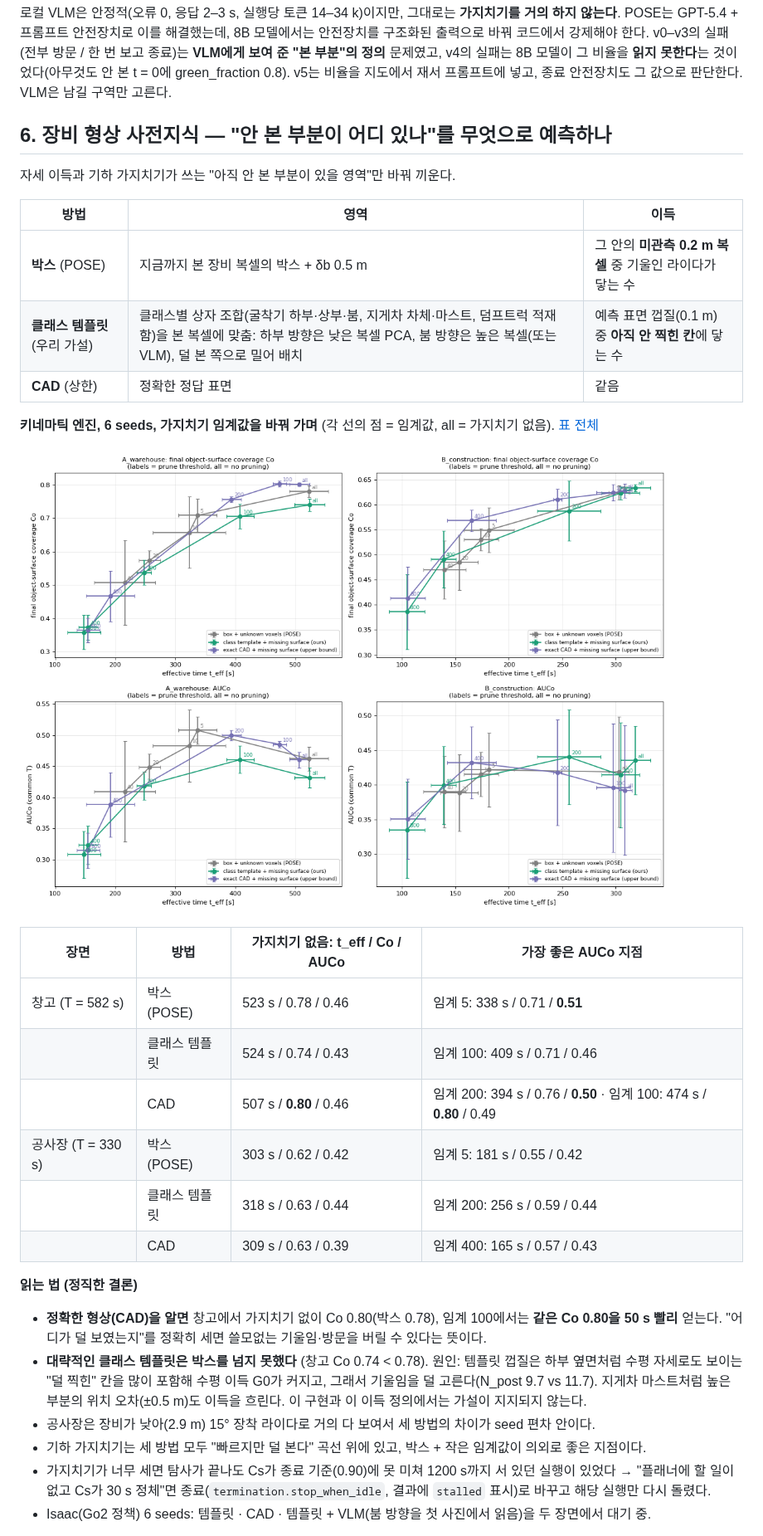
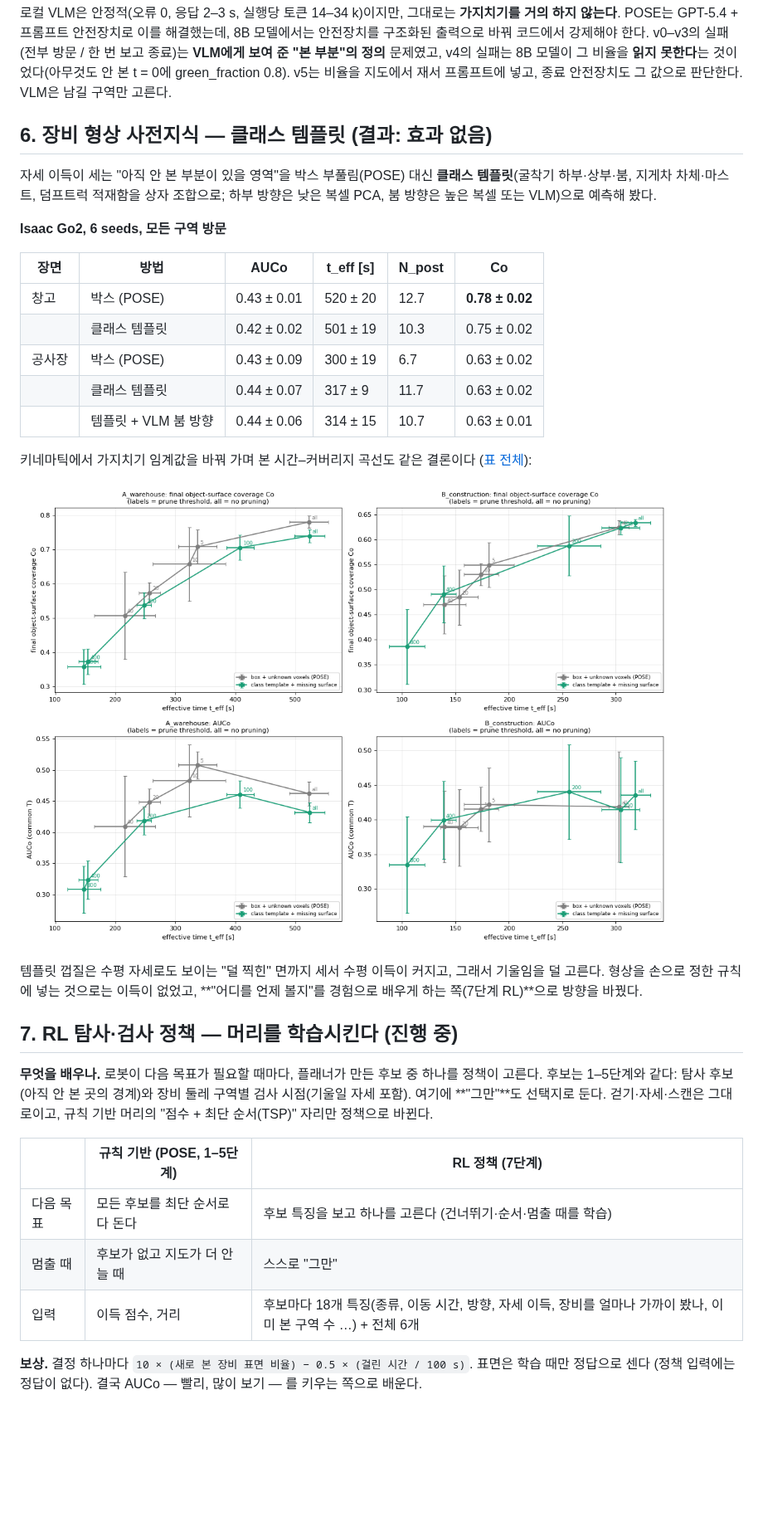
Before and after one commit to gkgk0119gmail-arch/3DOG_Go2-exploration, a Markdown page: README.md, the part around one of its changes. Shown at 83% size. Rendered like a GitHub page; pictures changed too: results/pose_inspection/stage6_tradeoff.png; blank space fills up the shorter version.

```diff
--- a/README.md
+++ b/README.md
@@ -199,38 +205,41 @@ v0–v3의 실패(전부 방문 / 한 번 보고 종료)는 **VLM에게 보여
 **읽지 못한다**는 것이었다(아무것도 안 본 t = 0에 green_fraction 0.8). v5는 비율을 지도에서 재서 프롬프트에 넣고, 종료
 안전장치도 그 값으로 판단한다. VLM은 남길 구역만 고른다.
 
-## 6. 장비 형상 사전지식 — "안 본 부분이 어디 있나"를 무엇으로 예측하나
+## 6. 장비 형상 사전지식 — 클래스 템플릿 (결과: 효과 없음)
 
-자세 이득과 기하 가지치기가 쓰는 "아직 안 본 부분이 있을 영역"만 바꿔 끼운다.
+자세 이득이 세는 "아직 안 본 부분이 있을 영역"을 박스 부풀림(POSE) 대신 **클래스 템플릿**(굴착기 하부·상부·붐, 지게차
+차체·마스트, 덤프트럭 적재함을 상자 조합으로; 하부 방향은 낮은 복셀 PCA, 붐 방향은 높은 복셀 또는 VLM)으로 예측해 봤다.
 
-| 방법 | 영역 | 이득 |
-|---|---|---|
-| **박스** (POSE) | 지금까지 본 장비 복셀의 박스 + δb 0.5 m | 그 안의 **미관측 0.2 m 복셀** 중 기울인 라이다가 닿는 수 |
-| **클래스 템플릿** (우리 가설) | 클래스별 상자 조합(굴착기 하부·상부·붐, 지게차 차체·마스트, 덤프트럭 적재함)을 본 복셀에 맞춤: 하부 방향은 낮은 복셀 PCA, 붐 방향은 높은 복셀(또는 VLM), 덜 본 쪽으로 밀어 배치 | 예측 표면 껍질(0.1 m) 중 **아직 안 찍힌 칸**에 닿는 수 |
-| **CAD** (상한) | 정확한 정답 표면 | 같음 |
+**Isaac Go2, 6 seeds, 모든 구역 방문**
 
-**키네마틱 엔진, 6 seeds, 가지치기 임계값을 바꿔 가며** (각 선의 점 = 임계값, all = 가지치기 없음).
-[표 전체](results/pose_inspection/stage6_tradeoff.md)
+| 장면 | 방법 | AUCo | t_eff [s] | N_post | Co |
+|---|---|---|---|---|---|
+| 창고 | 박스 (POSE) | 0.43 ± 0.01 | 520 ± 20 | 12.7 | **0.78 ± 0.02** |
+| | 클래스 템플릿 | 0.42 ± 0.02 | 501 ± 19 | 10.3 | 0.75 ± 0.02 |
+| 공사장 | 박스 (POSE) | 0.43 ± 0.09 | 300 ± 19 | 6.7 | 0.63 ± 0.02 |
+| | 클래스 템플릿 | 0.44 ± 0.07 | 317 ± 9 | 11.7 | 0.63 ± 0.02 |
+| | 템플릿 + VLM 붐 방향 | 0.44 ± 0.06 | 314 ± 15 | 10.7 | 0.63 ± 0.01 |
+
+키네마틱에서 가지치기 임계값을 바꿔 가며 본 시간–커버리지 곡선도 같은 결론이다
+([표 전체](results/pose_inspection/stage6_tradeoff.md)):
 
 ![](results/pose_inspection/stage6_tradeoff.png)
 
-| 장면 | 방법 | 가지치기 없음: t_eff / Co / AUCo | 가장 좋은 AUCo 지점 |
-|---|---|---|---|
-| 창고 (T = 582 s) | 박스 (POSE) | 523 s / 0.78 / 0.46 | 임계 5: 338 s / 0.71 / **0.51** |
-| | 클래스 템플릿 | 524 s / 0.74 / 0.43 | 임계 100: 409 s / 0.71 / 0.46 |
-| | CAD | 507 s / **0.80** / 0.46 | 임계 200: 394 s / 0.76 / **0.50** · 임계 100: 474 s / **0.80** / 0.49 |
-| 공사장 (T = 330 s) | 박스 (POSE) | 303 s / 0.62 / 0.42 | 임계 5: 181 s / 0.55 / 0.42 |
-| | 클래스 템플릿 | 318 s / 0.63 / 0.44 | 임계 200: 256 s / 0.59 / 0.44 |
-| | CAD | 309 s / 0.63 / 0.39 | 임계 400: 165 s / 0.57 / 0.43 |
+템플릿 껍질은 수평 자세로도 보이는 "덜 찍힌" 면까지 세서 수평 이득이 커지고, 그래서 기울임을 덜 고른다. 형상을 손으로
+정한 규칙에 넣는 것으로는 이득이 없었고, **"어디를 언제 볼지"를 경험으로 배우게 하는 쪽(7단계 RL)**으로 방향을 바꿨다.
 
-**읽는 법 (정직한 결론)**
-- **정확한 형상(CAD)을 알면** 창고에서 가지치기 없이 Co 0.80(박스 0.78), 임계 100에서는 **같은 Co 0.80을 50 s 빨리**
-  얻는다. "어디가 덜 보였는지"를 정확히 세면 쓸모없는 기울임·방문을 버릴 수 있다는 뜻이다.
-- **대략적인 클래스 템플릿은 박스를 넘지 못했다** (창고 Co 0.74 < 0.78). 원인: 템플릿 껍질은 하부 옆면처럼 수평
-  자세로도 보이는 "덜 찍힌" 칸을 많이 포함해 수평 이득 G0가 커지고, 그래서 기울임을 덜 고른다(N_post 9.7 vs 11.7).
-  지게차 마스트처럼 높은 부분의 위치 오차(±0.5 m)도 이득을 흐린다. 이 구현과 이 이득 정의에서는 가설이 지지되지 않는다.
-- 공사장은 장비가 낮아(2.9 m) 15° 장착 라이다로 거의 다 보여서 세 방법의 차이가 seed 편차 안이다.
-- 기하 가지치기는 세 방법 모두 "빠르지만 덜 본다" 곡선 위에 있고, 박스 + 작은 임계값이 의외로 좋은 지점이다.
-- 가지치기가 너무 세면 탐사가 끝나도 Cs가 종료 기준(0.90)에 못 미쳐 1200 s까지 서 있던 실행이 있었다 → "플래너에 할 일이
-  없고 Cs가 30 s 정체"면 종료(`termination.stop_when_idle`, 결과에 `stalled` 표시)로 바꾸고 해당 실행만 다시 돌렸다.
-- Isaac(Go2 정책) 6 seeds: 템플릿 · CAD · 템플릿 + VLM(붐 방향을 첫 사진에서 읽음)을 두 장면에서 대기 중.
+## 7. RL 탐사·검사 정책 — 머리를 학습시킨다 (진행 중)
+
+**무엇을 배우나.** 로봇이 다음 목표가 필요할 때마다, 플래너가 만든 후보 중 하나를 정책이 고른다. 후보는 1–5단계와 같다:
+탐사 후보(아직 안 본 곳의 경계)와 장비 둘레 구역별 검사 시점(기울일 자세 포함). 여기에 **"그만"**도 선택지로 둔다.
+걷기·자세·스캔은 그대로이고, 규칙 기반 머리의 "점수 + 최단 순서(TSP)" 자리만 정책으로 바뀐다.
+
+| | 규칙 기반 (POSE, 1–5단계) | RL 정책 (7단계) |
+|---|---|---|
+| 다음 목표 | 모든 후보를 최단 순서로 다 돈다 | 후보 특징을 보고 하나를 고른다 (건너뛰기·순서·멈출 때를 학습) |
+| 멈출 때 | 후보가 없고 지도가 더 안 늘 때 | 스스로 "그만" |
+| 입력 | 이득 점수, 거리 | 후보마다 18개 특징(종류, 이동 시간, 방향, 자세 이득, 장비를 얼마나 가까이 봤나, 이미 본 구역 수 …) + 전체 6개 |
+
+**보상.** 결정 하나마다 `10 × (새로 본 장비 표면 비율) − 0.5 × (걸린 시간 / 100 s)`. 표면은 학습 때만 정답으로 센다
+(정책 입력에는 정답이 없다). 결국 AUCo — 빨리, 많이 보기 — 를 키우는 쪽으로 배운다.
+
```
Also changed, not shown: other parts of README.md (+27 -4 lines), results/pose_inspection/stage6_tradeoff.md (+10 -20 lines), results/pose_inspection/rl_scenes_preview.png (added), 15 other files.
